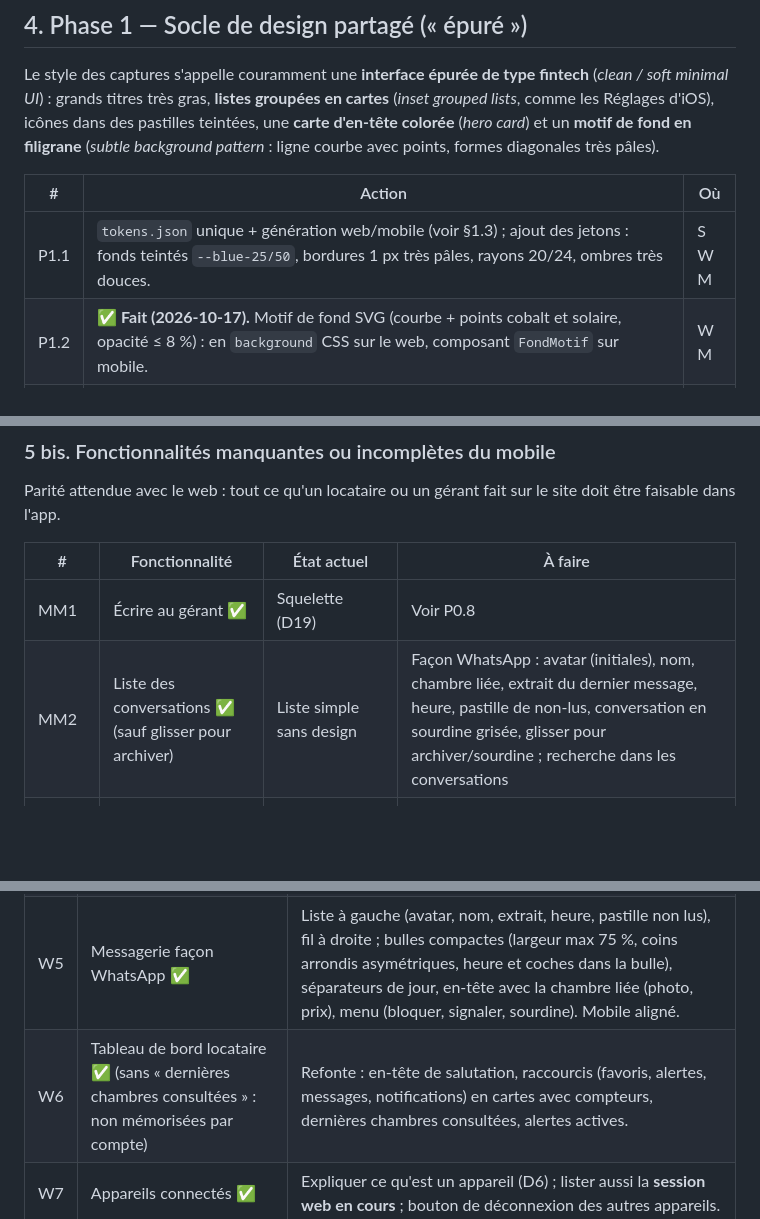
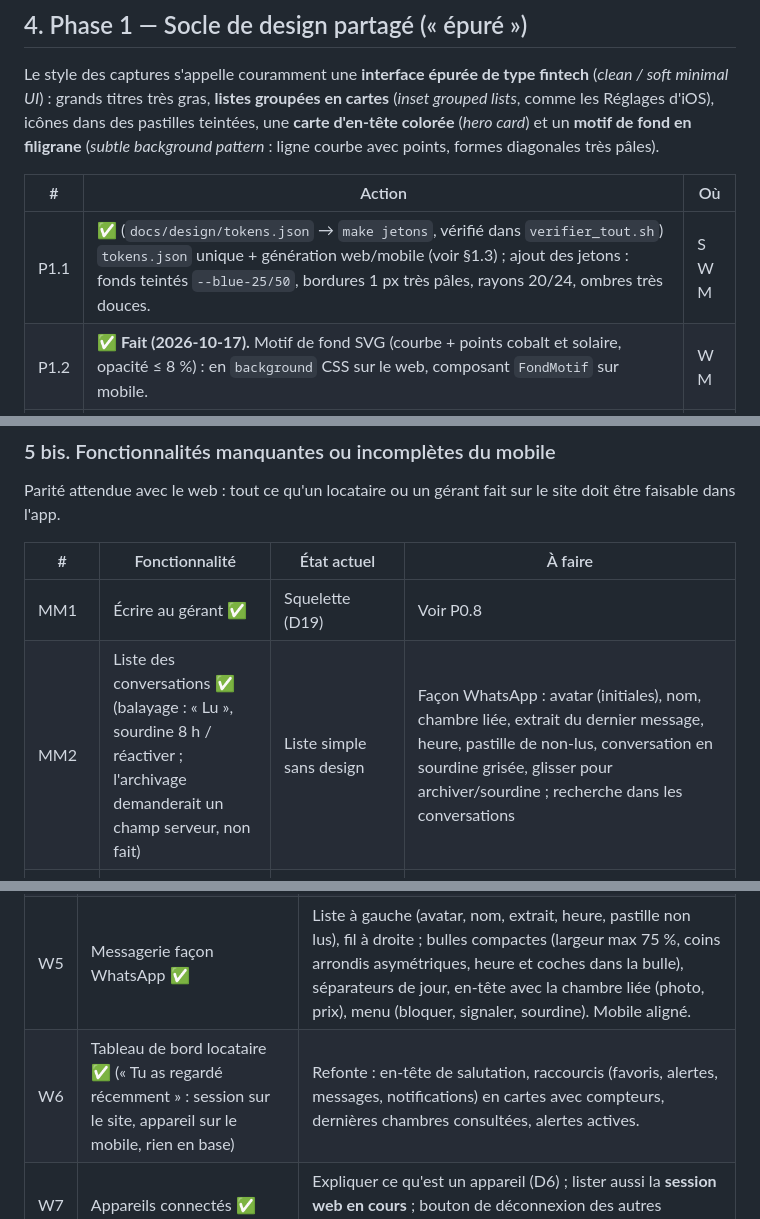
Before and after one commit to romeolontchedji/immoplus, a Markdown page: docs/plan-actions-v2.md, 3 parts joined by grey strips. Rendered like a GitHub page; blank space fills up the shorter version.

```diff
--- a/docs/plan-actions-v2.md
+++ b/docs/plan-actions-v2.md
@@ -96,7 +96,7 @@ dans des pastilles teintées, une **carte d'en-tête colorée** (*hero card*) et
 
 | # | Action | Où |
 |---|---|---|
-| P1.1 | `tokens.json` unique + génération web/mobile (voir §1.3) ; ajout des jetons : fonds teintés `--blue-25/50`, bordures 1 px très pâles, rayons 20/24, ombres très douces. | S W M |
+| P1.1 | ✅ (`docs/design/tokens.json` → `make jetons`, vérifié dans `verifier_tout.sh`) `tokens.json` unique + génération web/mobile (voir §1.3) ; ajout des jetons : fonds teintés `--blue-25/50`, bordures 1 px très pâles, rayons 20/24, ombres très douces. | S W M |
 | P1.2 | ✅ **Fait (2026-10-17).** Motif de fond SVG (courbe + points cobalt et solaire, opacité ≤ 8 %) : en `background` CSS sur le web, composant `FondMotif` sur mobile. | W M |
 | P1.3 | ✅ **Fait sur mobile (2026-10-17)** : `FondMotif`, `CarteHero`, `GroupeListe`, `LigneListe`, `Pastille`, `Avatar` (`src/ui/components/Groupe.tsx`). Web : à faire. Composants communs (même nom, même rendu) : `CarteHero`, `GroupeListe` + `LigneListe` (icône pastille, titre, sous-titre, chevron ou interrupteur), `EnTeteEcran` (retour en carte, titre, sous-titre, action), `ChampIcone` (icône à gauche, œil à droite), `ListeDeroulante`. Présentés dans `/styleguide`. | W M |
 | P1.4 | Appliquer d'abord à : Profil, Compte/Sécurité, Préférences, Appareils, Légal (là où les captures s'appliquent directement). | W M |
@@ -123,7 +123,7 @@ Parité attendue avec le web : tout ce qu'un locataire ou un gérant fait sur le
 | # | Fonctionnalité | État actuel | À faire |
 |---|---|---|---|
 | MM1 | Écrire au gérant ✅ | Squelette (D19) | Voir P0.8 |
-| MM2 | Liste des conversations ✅ (sauf glisser pour archiver) | Liste simple sans design | Façon WhatsApp : avatar (initiales), nom, chambre liée, extrait du dernier message, heure, pastille de non-lus, conversation en sourdine grisée, glisser pour archiver/sourdine ; recherche dans les conversations |
+| MM2 | Liste des conversations ✅ (balayage : « Lu », sourdine 8 h / réactiver ; l'archivage demanderait un champ serveur, non fait) | Liste simple sans design | Façon WhatsApp : avatar (initiales), nom, chambre liée, extrait du dernier message, heure, pastille de non-lus, conversation en sourdine grisée, glisser pour archiver/sourdine ; recherche dans les conversations |
 | MM3 | Conversation ✅ menu ⋮ et bandeaux (reste : ouverture au bon message depuis une notification) | Fonctionnelle (envoi hors ligne, temps réel) | Menu « ⋮ » : bloquer / débloquer, signaler, sourdine 8 h / 1 semaine / toujours ; bannière « conversation bloquée / lecture seule » ; coches envoyé / lu (`other_read_seq`) ; séparateurs de jour ; saisie multiligne ; ouverture depuis une notification directement au bon message |
 | MM4 | Mes annonces (gérant) ✅ | Squelette | Liste par statut (en ligne, brouillons, masquées, louées) avec actions : confirmer disponible, marquer louée / remettre en ligne, masquer, modifier |
 | MM5 | Fiche annonce gérant ✅ (`GET …/readiness`) | Squelette | Aperçu, statut, ce qui manque pour publier (`manques_a_la_publication`), médias en cours de traitement |
@@ -145,7 +145,7 @@ Parité attendue avec le web : tout ce qu'un locataire ou un gérant fait sur le
 | W3 | Éditeur d'annonce ✅ | Retirer latitude/longitude (V7) ; barre d'outils de texte (V6) ; envoi de médias redessiné (zone de dépôt, vignettes, progression, erreurs lisibles). |
 | W4 | Tableau de bord gérant ✅ | Responsive (cartes empilées sous 768 px) ; sur chaque chambre, interrupteur explicite **« Chambre encore disponible »** : le décocher appelle `marquer_louee` et retire la chambre du fil et de la recherche ; le recocher la remet en ligne (`undo-rented`). |
 | W5 | Messagerie façon WhatsApp ✅ | Liste à gauche (avatar, nom, extrait, heure, pastille non lus), fil à droite ; bulles compactes (largeur max 75 %, coins arrondis asymétriques, heure et coches dans la bulle), séparateurs de jour, en-tête avec la chambre liée (photo, prix), menu (bloquer, signaler, sourdine). Mobile aligné. |
-| W6 | Tableau de bord locataire ✅ (sans « dernières chambres consultées » : non mémorisées par compte) | Refonte : en-tête de salutation, raccourcis (favoris, alertes, messages, notifications) en cartes avec compteurs, dernières chambres consultées, alertes actives. |
+| W6 | Tableau de bord locataire ✅ (« Tu as regardé récemment » : session sur le site, appareil sur le mobile, rien en base) | Refonte : en-tête de salutation, raccourcis (favoris, alertes, messages, notifications) en cartes avec compteurs, dernières chambres consultées, alertes actives. |
 | W7 | Appareils connectés ✅ | Expliquer ce qu'est un appareil (D6) ; lister aussi la **session web en cours** ; bouton de déconnexion des autres appareils. |
 | W8 | Changer de numéro ✅ (code en cases en CSS seul) | Écran en 2 étapes avec barre d'étapes, `ChampIcone`, code en 6 cases (même composant que l'inscription). |
 | W9 | Contacter l'équipe ✅ (P0.3) | Lien WhatsApp direct (P0.3) partout où « Contacte l'équipe » apparaît. |
```
Also changed, not shown: other parts of docs/plan-actions-v2.md (+2 -2 lines), docs/avancement.md (+13 -1 lines).
